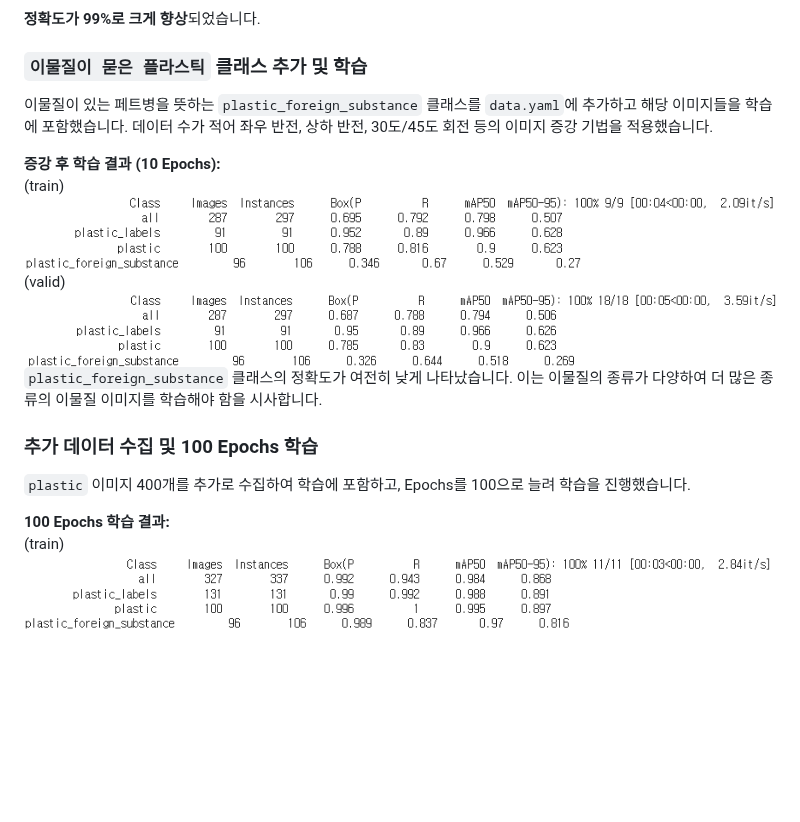
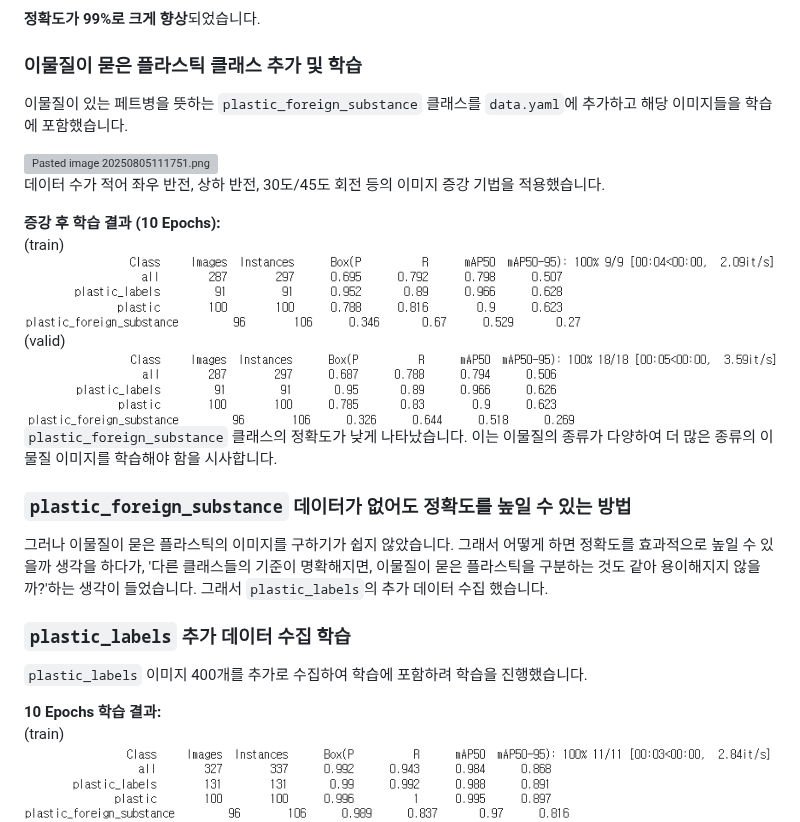
Before and after one commit to ericyum/YOLO_trash_division, a Markdown page: README.md, the part around the change. GitHub-like rendering; blank space fills up the shorter version; grey boxes are pictures that could not be loaded.

```diff
--- a/README.md
+++ b/README.md
@@ -52,20 +52,26 @@ Roboflow의 `페트병` 데이터셋과 `비닐` 데이터 셋, 그리고 AI Hub
 
 **정확도가 99%로 크게 향상**되었습니다.
 
-### `이물질이 묻은 플라스틱` 클래스 추가 및 학습
-이물질이 있는 페트병을 뜻하는 `plastic_foreign_substance` 클래스를 `data.yaml`에 추가하고 해당 이미지들을 학습에 포함했습니다. 데이터 수가 적어 좌우 반전, 상하 반전, 30도/45도 회전 등의 이미지 증강 기법을 적용했습니다.
+### 이물질이 묻은 플라스틱 클래스 추가 및 학습
+이물질이 있는 페트병을 뜻하는 `plastic_foreign_substance` 클래스를 `data.yaml`에 추가하고 해당 이미지들을 학습에 포함했습니다.
+
+![Pasted image 20250805111751.png](images/Pasted%20image%2020250805111751.png)
+데이터 수가 적어 좌우 반전, 상하 반전, 30도/45도 회전 등의 이미지 증강 기법을 적용했습니다.
 
 **증강 후 학습 결과 (10 Epochs):**
 (train)
 ![Pasted image 20250805114902.png](images/Pasted%20image%2020250805114902.png)
 (valid)
 ![Pasted image 20250805114915.png](images/Pasted%20image%2020250805114915.png)
-`plastic_foreign_substance` 클래스의 정확도가 여전히 낮게 나타났습니다. 이는 이물질의 종류가 다양하여 더 많은 종류의 이물질 이미지를 학습해야 함을 시사합니다.
+`plastic_foreign_substance` 클래스의 정확도가 낮게 나타났습니다. 이는 이물질의 종류가 다양하여 더 많은 종류의 이물질 이미지를 학습해야 함을 시사합니다.
 
-### 추가 데이터 수집 및 100 Epochs 학습
-`plastic` 이미지 400개를 추가로 수집하여 학습에 포함하고, Epochs를 100으로 늘려 학습을 진행했습니다.
+### `plastic_foreign_substance` 데이터가 없어도 정확도를 높일 수 있는 방법
+그러나 이물질이 묻은 플라스틱의 이미지를 구하기가 쉽지 않았습니다. 그래서 어떻게 하면 정확도를 효과적으로 높일 수 있을까 생각을 하다가, '다른 클래스들의 기준이 명확해지면, 이물질이 묻은 플라스틱을 구분하는 것도 같아 용이해지지 않을까?'하는 생각이 들었습니다. 그래서 `plastic_labels`의 추가 데이터 수집 했습니다.
 
-**100 Epochs 학습 결과:**
+### `plastic_labels` 추가 데이터 수집 학습
+`plastic_labels` 이미지 400개를 추가로 수집하여 학습에 포함하려 학습을 진행했습니다.
+
+**10 Epochs 학습 결과:**
 (train)
 ![Pasted image 20250805124854.png](images/Pasted%20image%2020250805124854.png)
 (valid)
```
